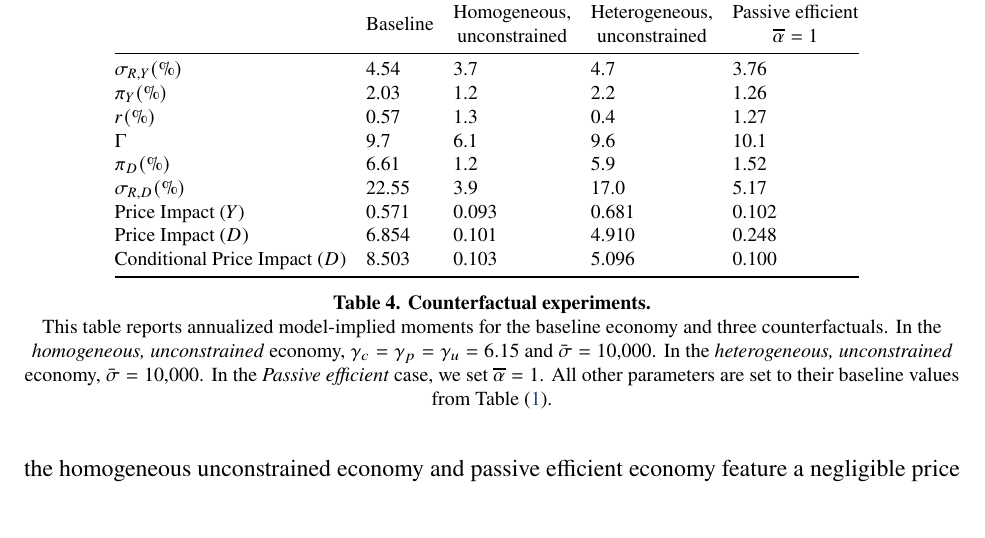
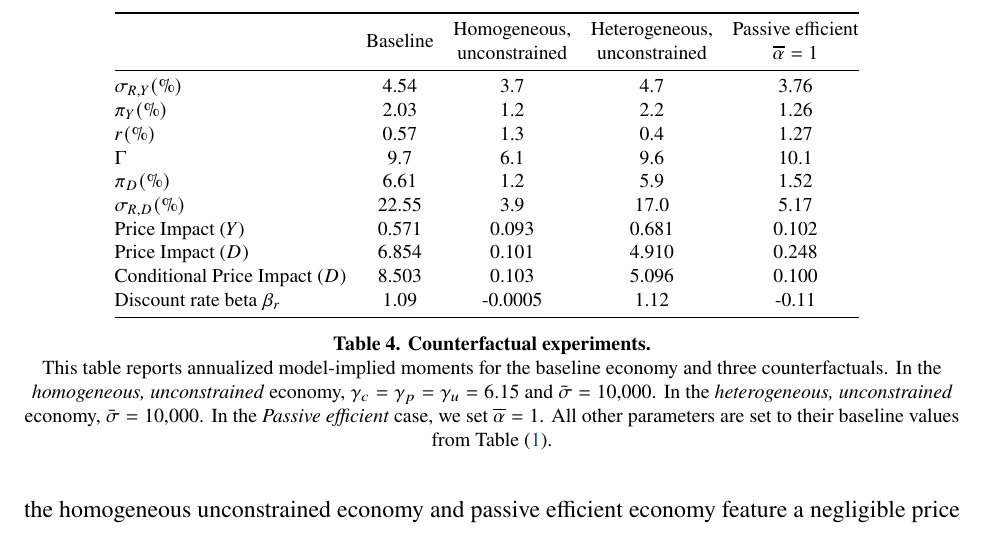
Before and after one commit to dejanirsilva/DissectingAggregateElasticity, a LaTeX paper (paper/DGKLS.tex, which reads paper/tables/counterfactuals.tex): part of page 47 of 88, cut so that both start at the same text. Compiled offline with pdfLaTeX.

Commit message:
Preserve Overleaf counterfactual table update

```diff
--- a/paper/tables/counterfactuals.tex
+++ b/paper/tables/counterfactuals.tex
@@ -1,4 +1,4 @@
-\begin{tabular}{@{}lllll@{}}
+\begin{tabular}{@{}lcccc@{}}
 \toprule
                   & Baseline
 & \makecell{Homogeneous,\\unconstrained}
@@ -17,6 +17,7 @@ $\sigma_{R,D} (\%)$       & 22.55   & 3.9                  & 17.0
 Price Impact ($Y$) & 0.571    & 0.093                  & 0.681                    &   0.102                     \\
 Price Impact ($D$) & 6.854    & 0.101                  & 4.910                    &    0.248                    \\
 Conditional Price Impact ($D$) & 8.503 & 0.103 & 5.096& 0.100\\
+Discount rate beta $\beta_r$ & 1.09 & -0.0005 & 1.12 & -0.11 \\
 %$\alpha_{c}$     & 1.976    & 1.422                  & 1.959                    &                        \\
 %$\alpha_u $      & 0.516    & 1.421                  & 0.560                    &                        \\
 %$E[x_c] (\%)$         & 32.2   & 26.4                 & 32.8                   &                        \\
```
